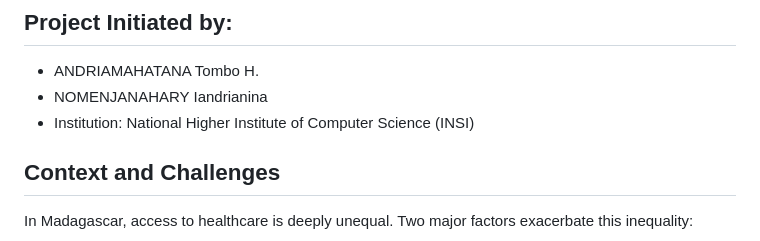
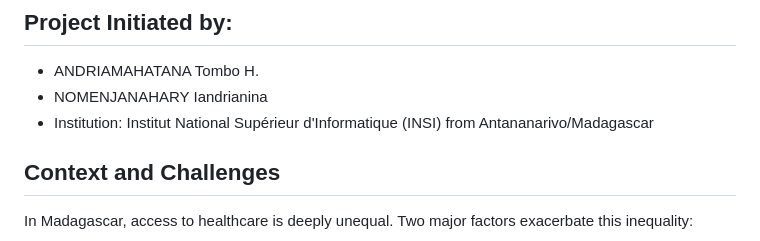
Before and after one commit to Tomixbo/Espace_Sante, a Markdown page: Project_description.md, the part around the change. GitHub-like rendering.

```diff
--- a/Project_description.md
+++ b/Project_description.md
@@ -5,7 +5,7 @@
 
 - ANDRIAMAHATANA Tombo H.
 - NOMENJANAHARY Iandrianina
-- Institution: National Higher Institute of Computer Science (INSI)
+- Institution: Institut National Supérieur d'Informatique (INSI) from Antananarivo/Madagascar
 
 ## Context and Challenges
 
```
